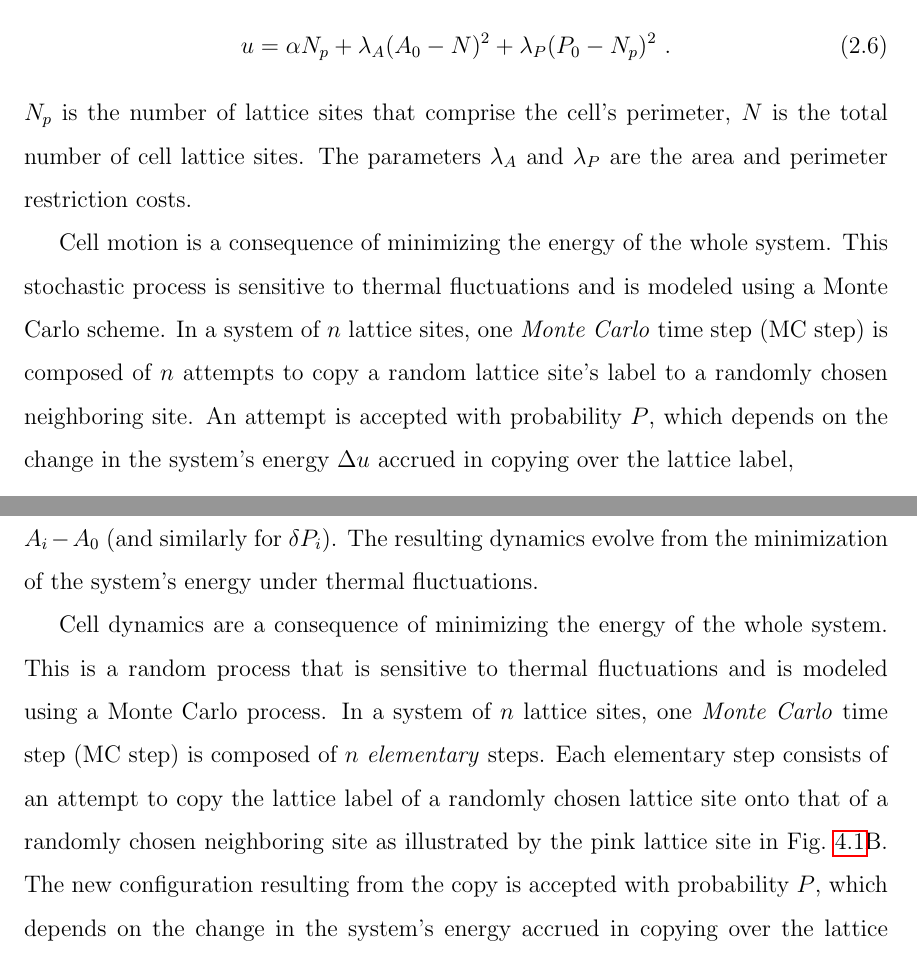
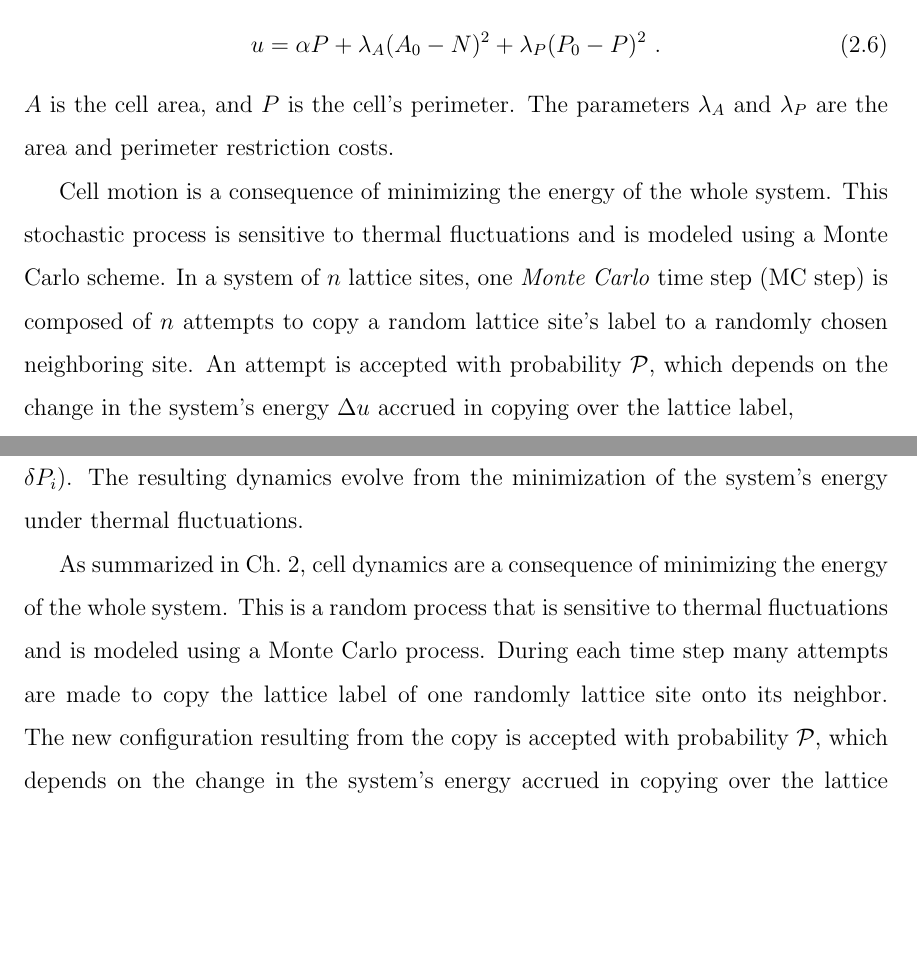
Before and after one commit to varennes/thesis, a LaTeX thesis (tex/thesis.tex, which reads tex/ch2-single.tex, tex/ch4-multiSim.tex): two parts of pages 43 and 92 of 110, joined at a grey line, cut so that both start at the same text, the shorter picture padded with empty space. The pictures show the PDF file tex/thesis.pdf that the author committed with the source.

Commit message:
Edits to CPM sim description in Ch2 & Ch4

```diff
--- a/tex/ch2-single.tex
+++ b/tex/ch2-single.tex
@@ -121,11 +121,9 @@ Here we conduct single cell chemotaxis simulations to further probe cell chemota
     \label{fig:ch2_3}
 \end{figure}
 
-Cell chemotaxis simulations are implemented using the Cellular Potts Model (CPM) \cite{graner1992simulation,swat2012multi}. The CPM used here is similar to that used in our previous study \cite{varennes2016collective}.
-\red{The source code for the simulations can be found here [CITE].}
+Cell chemotaxis simulations are implemented using the Cellular Potts Model (CPM) \cite{graner1992simulation,swat2012multi}. The CPM used here is similar to that used in our previous study \cite{varennes2016collective}. The source code for the simulations can be found here \cite{ch2code}.
 Briefly, the cell in the CPM are composed of a finite set of simply connected lattice sites $\{ x \}$ (Fig.\ \ref{fig:ch2_3}a, inset).
 Cell lattice sites are given the lattice label $\sigma(x)=1$ whereas the extracellular environment is labeled $\sigma(x)=0$. Cells have a desired size $A_0$ and perimeter $P_0$ from which they can fluctuate, and cells adhere to their neighboring environment with an adhesion energy $\alpha$. The energy of the whole system is the sum of adhesion, area-restriction, and perimeter-restriction terms,
 \begin{equation} \label{eq:CPMu1}
-    u = \alpha N_p + \lambda_A(A_0 - N)^2 + \lambda_P(P_0 - N_p)^2 \ .
+    u = \alpha P + \lambda_A(A_0 - N)^2 + \lambda_P(P_0 - P)^2 \ .
 \end{equation}
-$N_p$ is the number of lattice sites that comprise the cell's perimeter, $N$ is the total number of cell lattice sites. The parameters $\lambda_{A}$ and $\lambda_{P}$ are the area and perimeter restriction costs.
@@ -134,5 +133,5 @@ Cell motion is a consequence of minimizing the energy of the whole system. This
 \begin{equation} \label{eq:ch2_prob}
-    P =
+    \mathcal{P} =
     \begin{cases}
         e^{-\left( \Delta u - w \right)} &\ \Delta u - w > 0 , \\
         1 &\ \Delta u - w \leq 0 .
--- a/tex/ch4-multiSim.tex
+++ b/tex/ch4-multiSim.tex
@@ -207,7 +208,7 @@ The parameters $\alpha$ and $\beta$ characterize intercellular adhesiveness, and
 
-Cell dynamics are a consequence of minimizing the energy of the whole system. This is a random process that is sensitive to thermal fluctuations and is modeled using a Monte Carlo process. In a system of $n$ lattice sites, one \textit{Monte Carlo} time step (MC step) is composed of $n$ \textit{elementary} steps. Each elementary step consists of an attempt to copy the lattice label of a randomly chosen lattice site onto that of a randomly chosen neighboring site as illustrated by the pink lattice site in Fig.\ \ref{fig:model}B. The new configuration resulting from the copy is accepted with probability $P$, which depends on the change in the system's energy accrued in copying over the lattice label,
+As summarized in Ch.\ 2, cell dynamics are a consequence of minimizing the energy of the whole system. This is a random process that is sensitive to thermal fluctuations and is modeled using a Monte Carlo process. During each time step many attempts are made to copy the lattice label of one randomly lattice site onto its neighbor. The new configuration resulting from the copy is accepted with probability $\mathcal{P}$, which depends on the change in the system's energy accrued in copying over the lattice label,
 \begin{equation} \label{eq:prob}
-    P =
+    \mathcal{P} =
     \begin{cases}
         e^{-\left( \Delta u - w \right)} &\ \Delta u - w > 0 , \\
         1 &\ \Delta u - w \leq 0 .
```
Also changed, not shown: ref/all.bib (+4 -0 lines), tex/thesis.pdf, tex/ch2-single.tex (5 more changed lines), tex/ch4-multiSim.tex (7 more changed lines).
